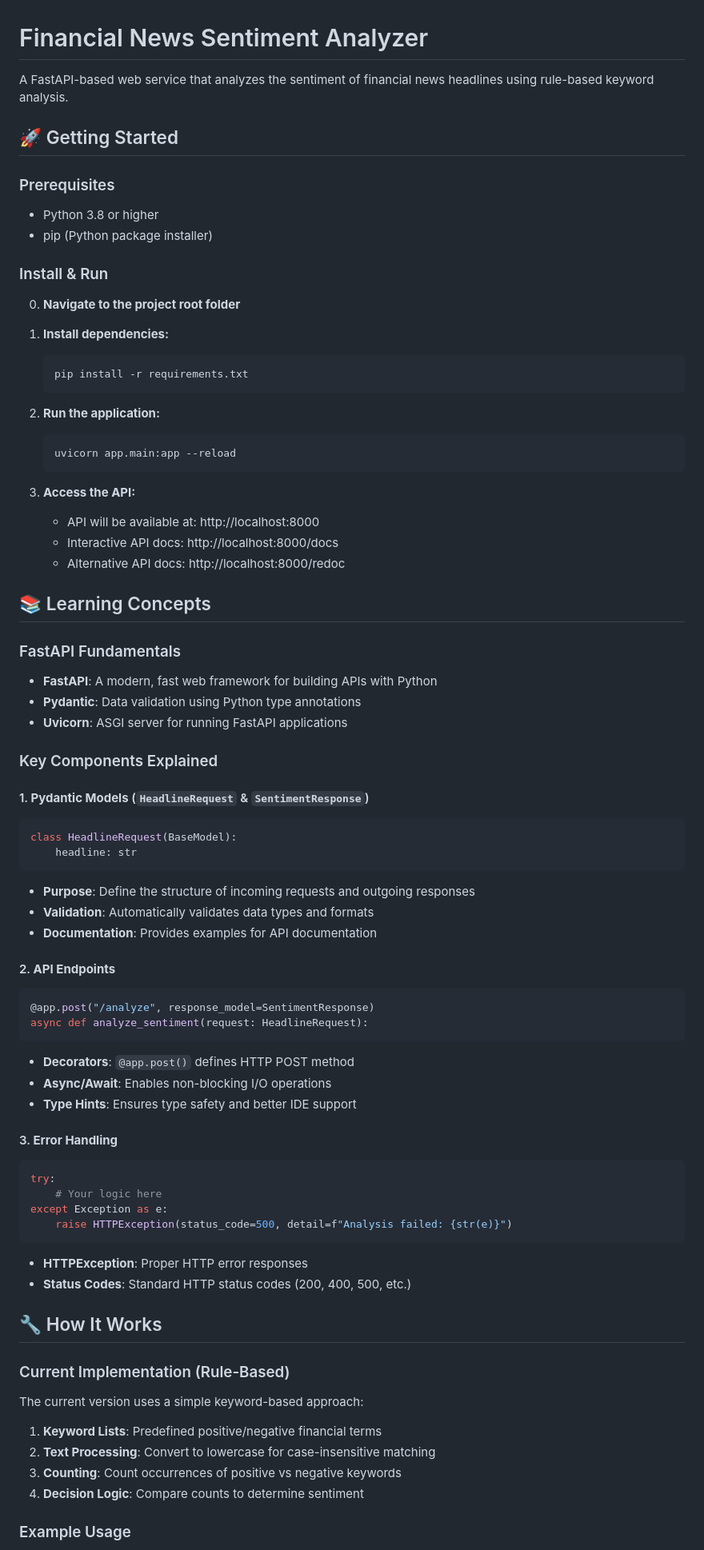
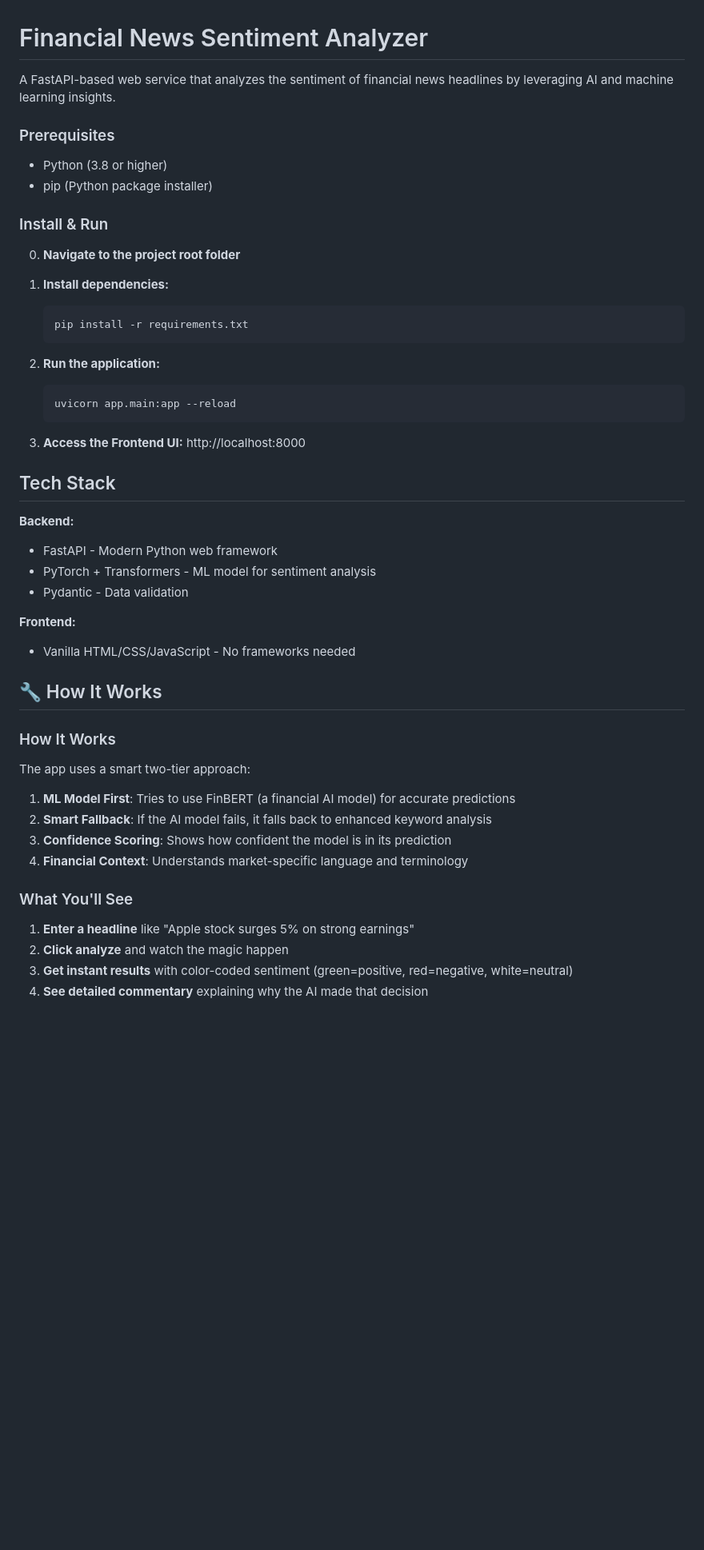
Before and after one commit to ldevivo33/fin-news-analyzer, a Markdown page: README.md, the part around the change printed below. Shown: that part at 80% size. Rendered like a GitHub page; blank space fills up the shorter version.

````diff
--- a/README.md
+++ b/README.md
@@ -1,11 +1,9 @@
 # Financial News Sentiment Analyzer
 
-A FastAPI-based web service that analyzes the sentiment of financial news headlines using rule-based keyword analysis.
-
-## 🚀 Getting Started
+A FastAPI-based web service that analyzes the sentiment of financial news headlines by leveraging AI and machine learning insights.
 
 ### Prerequisites
-- Python 3.8 or higher
+- Python (3.8 or higher)
 - pip (Python package installer)
 
 ### Install & Run
@@ -21,57 +19,33 @@ A FastAPI-based web service that analyzes the sentiment of financial news headli
    uvicorn app.main:app --reload
    ```
 
-3. **Access the API:**
-   - API will be available at: http://localhost:8000
-   - Interactive API docs: http://localhost:8000/docs
-   - Alternative API docs: http://localhost:8000/redoc
+3. **Access the Frontend UI:**
+   http://localhost:8000
 
-## 📚 Learning Concepts
+## Tech Stack
 
-### FastAPI Fundamentals
-- **FastAPI**: A modern, fast web framework for building APIs with Python
-- **Pydantic**: Data validation using Python type annotations
-- **Uvicorn**: ASGI server for running FastAPI applications
+**Backend:**
+- FastAPI - Modern Python web framework
+- PyTorch + Transformers - ML model for sentiment analysis
+- Pydantic - Data validation
 
-### Key Components Explained
+**Frontend:**
+- Vanilla HTML/CSS/JavaScript - No frameworks needed
 
-#### 1. **Pydantic Models** (`HeadlineRequest` & `SentimentResponse`)
-```python
-class HeadlineRequest(BaseModel):
-    headline: str
-```
-- **Purpose**: Define the structure of incoming requests and outgoing responses
-- **Validation**: Automatically validates data types and formats
-- **Documentation**: Provides examples for API documentation
-
-#### 2. **API Endpoints**
-```python
-@app.post("/analyze", response_model=SentimentResponse)
-async def analyze_sentiment(request: HeadlineRequest):
-```
-- **Decorators**: `@app.post()` defines HTTP POST method
-- **Async/Await**: Enables non-blocking I/O operations
-- **Type Hints**: Ensures type safety and better IDE support
-
-#### 3. **Error Handling**
-```python
-try:
-    # Your logic here
-except Exception as e:
-    raise HTTPException(status_code=500, detail=f"Analysis failed: {str(e)}")
-```
-- **HTTPException**: Proper HTTP error responses
-- **Status Codes**: Standard HTTP status codes (200, 400, 500, etc.)
 
 ## 🔧 How It Works
 
-### Current Implementation (Rule-Based)
-The current version uses a simple keyword-based approach:
+### How It Works
+The app uses a smart two-tier approach:
 
-1. **Keyword Lists**: Predefined positive/negative financial terms
-2. **Text Processing**: Convert to lowercase for case-insensitive matching
-3. **Counting**: Count occurrences of positive vs negative keywords
-4. **Decision Logic**: Compare counts to determine sentiment
+1. **ML Model First**: Tries to use FinBERT (a financial AI model) for accurate predictions
+2. **Smart Fallback**: If the AI model fails, it falls back to enhanced keyword analysis
+3. **Confidence Scoring**: Shows how confident the model is in its prediction
+4. **Financial Context**: Understands market-specific language and terminology
 
-### Example Usage
+### What You'll See
+1. **Enter a headline** like "Apple stock surges 5% on strong earnings"
+2. **Click analyze** and watch the magic happen
+3. **Get instant results** with color-coded sentiment (green=positive, red=negative, white=neutral)
+4. **See detailed commentary** explaining why the AI made that decision
 
````
Also changed, not shown: other parts of README.md (+37 -84 lines).
